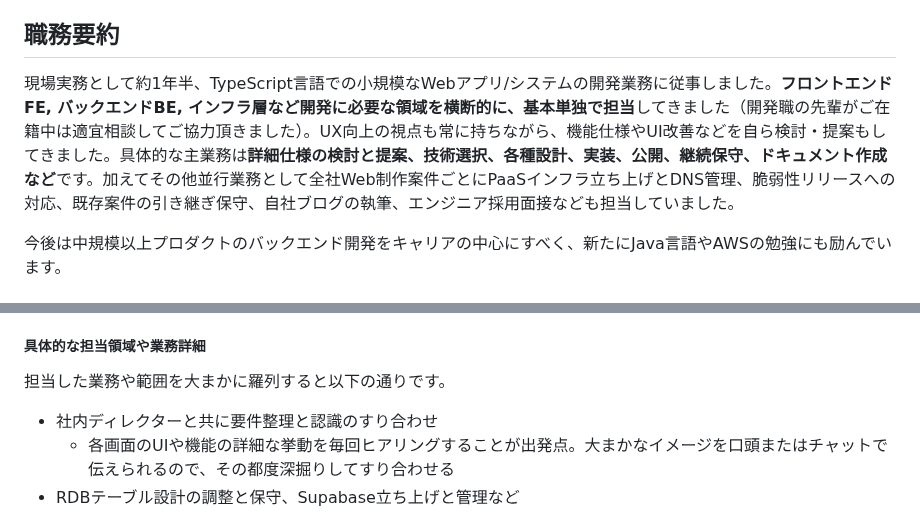
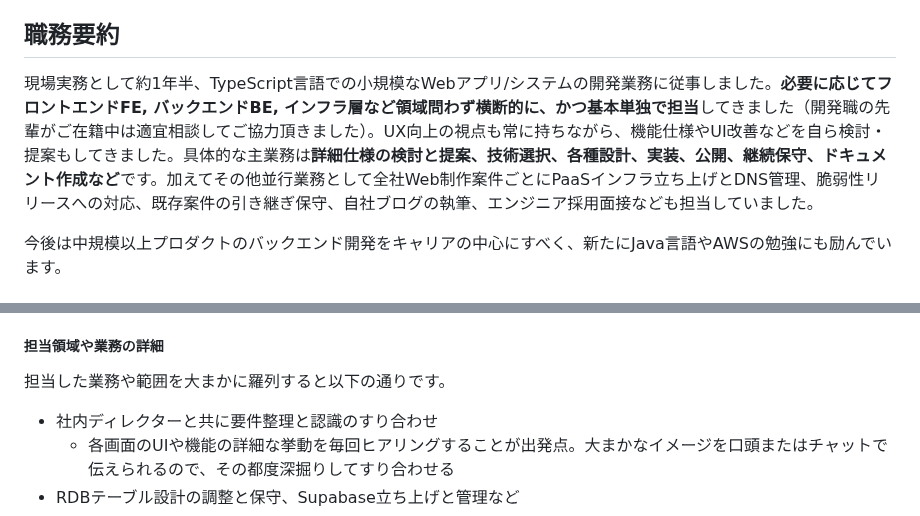
Before and after one commit to 200okmk/resume, a Markdown page: public/README.md, 2 parts joined by grey strips. Drawn GitHub-style.

```diff
--- a/public/README.md
+++ b/public/README.md
@@ -28,7 +28,7 @@
 
 ## 職務要約
 
-現場実務として約1年半、TypeScript言語での小規模なWebアプリ/システムの開発業務に従事しました。**フロントエンドFE, バックエンドBE, インフラ層など開発に必要な領域を横断的に、基本単独で担当**してきました（開発職の先輩がご在籍中は適宜相談してご協力頂きました）。UX向上の視点も常に持ちながら、機能仕様やUI改善などを自ら検討・提案もしてきました。具体的な主業務は**詳細仕様の検討と提案、技術選択、各種設計、実装、公開、継続保守、ドキュメント作成など**です。加えてその他並行業務として全社Web制作案件ごとにPaaSインフラ立ち上げとDNS管理、脆弱性リリースへの対応、既存案件の引き継ぎ保守、自社ブログの執筆、エンジニア採用面接なども担当していました。
+現場実務として約1年半、TypeScript言語での小規模なWebアプリ/システムの開発業務に従事しました。**必要に応じてフロントエンドFE, バックエンドBE, インフラ層など領域問わず横断的に、かつ基本単独で担当**してきました（開発職の先輩がご在籍中は適宜相談してご協力頂きました）。UX向上の視点も常に持ちながら、機能仕様やUI改善などを自ら検討・提案もしてきました。具体的な主業務は**詳細仕様の検討と提案、技術選択、各種設計、実装、公開、継続保守、ドキュメント作成など**です。加えてその他並行業務として全社Web制作案件ごとにPaaSインフラ立ち上げとDNS管理、脆弱性リリースへの対応、既存案件の引き継ぎ保守、自社ブログの執筆、エンジニア採用面接なども担当していました。
 
 今後は中規模以上プロダクトのバックエンド開発をキャリアの中心にすべく、新たにJava言語やAWSの勉強にも励んでいます。
 
@@ -232,7 +240,7 @@
 - 筆者が参加する以前から、本案件のメイン技術に`TypeScript`, `Next.js`, `Supabase`を採用するという意思決定と、RDBテーブル設計の叩き台作成の2点が既になされていた
 - 会社としてこれら言語とフレームワークを用いる初めてのフルスタックWebアプリ受託開発
 
-##### 具体的な担当領域や業務詳細
+##### 担当領域や業務の詳細
 
 担当した業務や範囲を大まかに羅列すると以下の通りです。
 
```
Also changed, not shown: other parts of public/README.md (+39 -31 lines).
